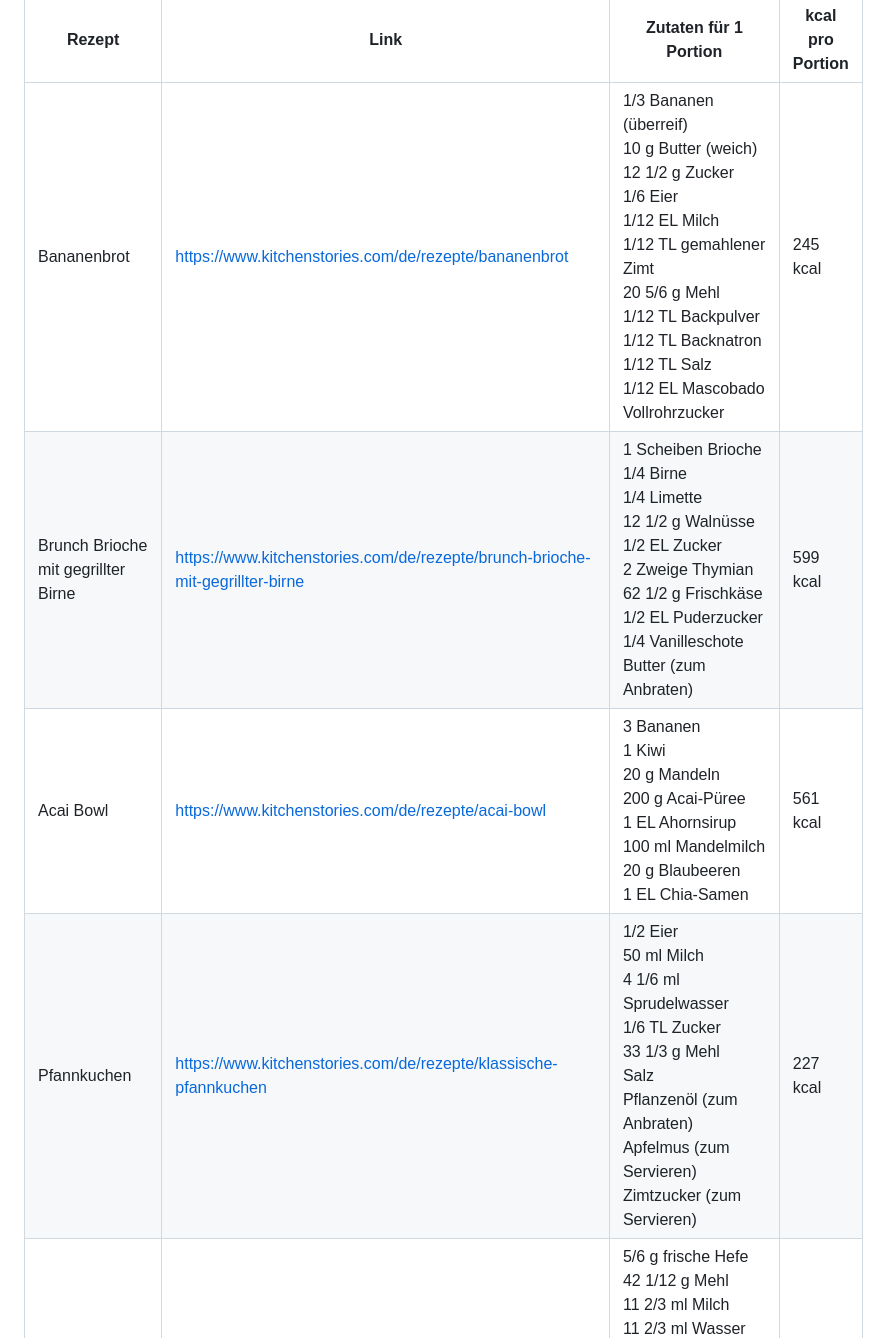
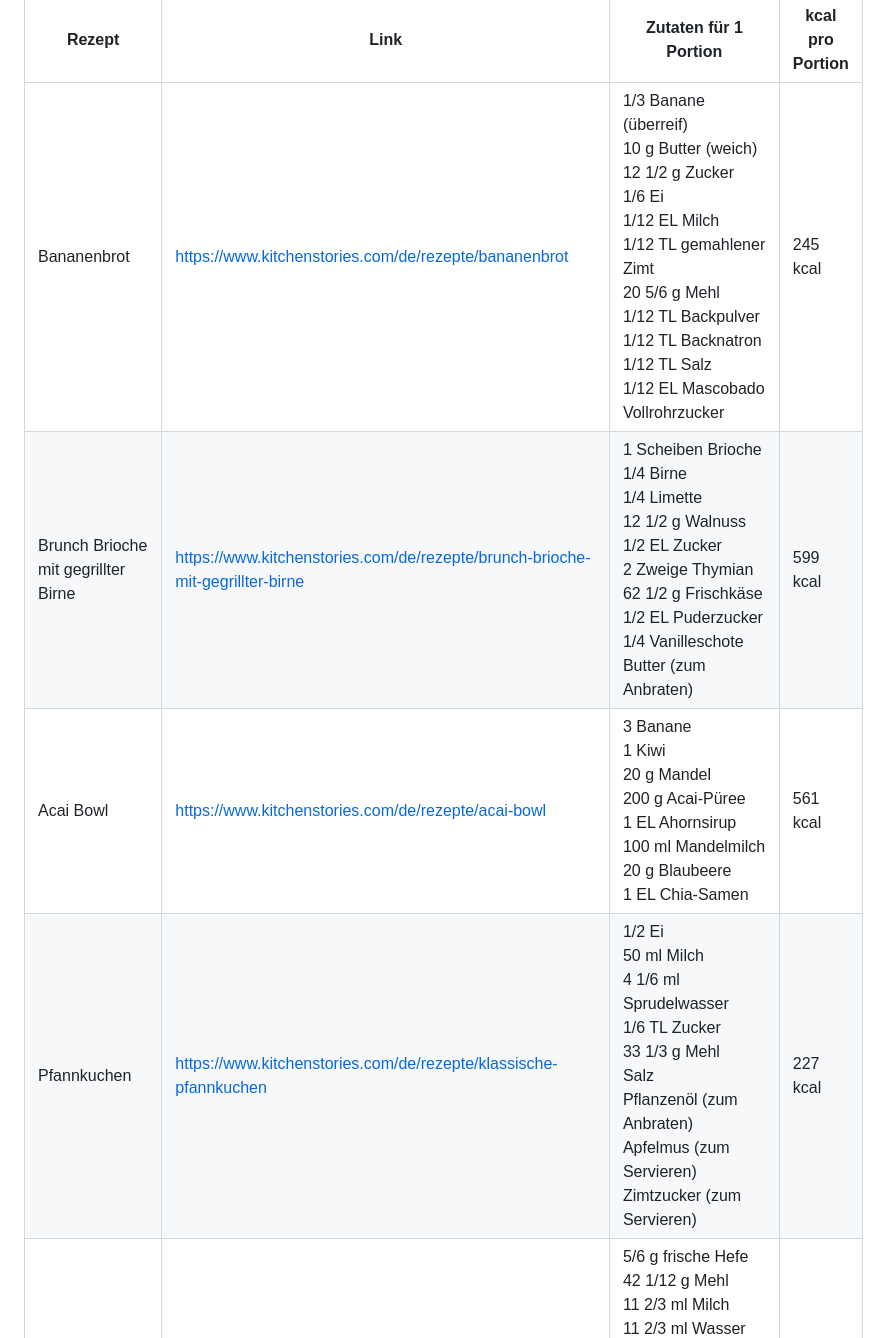
Before and after one commit to lillyapp/kartedeshauses, a Markdown page: data.md, the part around one of its changes. GitHub-like rendering.

Commit message:
Correct recipe details and links in data.md
Updated recipe entries with corrected ingredient quantities and links.

```diff
--- a/data.md
+++ b/data.md
@@ -2,9 +2,9 @@ Hinweis: Einige ursprüngliche Slugs waren nicht mehr erreichbar und wurden auf
 
 | Rezept | Link | Zutaten für 1 Portion | kcal pro Portion |
 | --- | --- | --- | --- |
-| Bananenbrot | [https://www.kitchenstories.com/de/rezepte/bananenbrot](https://www.kitchenstories.com/de/rezepte/bananenbrot) | 1/3 Bananen (überreif)<br>10 g Butter (weich)<br>12 1/2 g Zucker<br>1/6 Eier<br>1/12 EL Milch<br>1/12 TL gemahlener Zimt<br>20 5/6 g Mehl<br>1/12 TL Backpulver<br>1/12 TL Backnatron<br>1/12 TL Salz<br>1/12 EL Mascobado Vollrohrzucker | 245 kcal |
-| Brunch Brioche mit gegrillter Birne | [https://www.kitchenstories.com/de/rezepte/brunch-brioche-mit-gegrillter-birne](https://www.kitchenstories.com/de/rezepte/brunch-brioche-mit-gegrillter-birne) | 1 Scheiben Brioche<br>1/4 Birne<br>1/4 Limette<br>12 1/2 g Walnüsse<br>1/2 EL Zucker<br>2 Zweige Thymian<br>62 1/2 g Frischkäse<br>1/2 EL Puderzucker<br>1/4 Vanilleschote<br>Butter (zum Anbraten) | 599 kcal |
-| Acai Bowl | [https://www.kitchenstories.com/de/rezepte/acai-bowl](https://www.kitchenstories.com/de/rezepte/acai-bowl) | 3 Bananen<br>1 Kiwi<br>20 g Mandeln<br>200 g Acai-Püree<br>1 EL Ahornsirup<br>100 ml Mandelmilch<br>20 g Blaubeeren<br>1 EL Chia-Samen | 561 kcal |
-| Pfannkuchen | [https://www.kitchenstories.com/de/rezepte/klassische-pfannkuchen](https://www.kitchenstories.com/de/rezepte/klassische-pfannkuchen) | 1/2 Eier<br>50 ml Milch<br>4 1/6 ml Sprudelwasser<br>1/6 TL Zucker<br>33 1/3 g Mehl<br>Salz<br>Pflanzenöl (zum Anbraten)<br>Apfelmus (zum Servieren)<br>Zimtzucker (zum Servieren) | 227 kcal |
+| Bananenbrot | [https://www.kitchenstories.com/de/rezepte/bananenbrot](https://www.kitchenstories.com/de/rezepte/bananenbrot) | 1/3 Banane (überreif)<br>10 g Butter (weich)<br>12 1/2 g Zucker<br>1/6 Ei<br>1/12 EL Milch<br>1/12 TL gemahlener Zimt<br>20 5/6 g Mehl<br>1/12 TL Backpulver<br>1/12 TL Backnatron<br>1/12 TL Salz<br>1/12 EL Mascobado Vollrohrzucker | 245 kcal |
+| Brunch Brioche mit gegrillter Birne | [https://www.kitchenstories.com/de/rezepte/brunch-brioche-mit-gegrillter-birne](https://www.kitchenstories.com/de/rezepte/brunch-brioche-mit-gegrillter-birne) | 1 Scheiben Brioche<br>1/4 Birne<br>1/4 Limette<br>12 1/2 g Walnuss<br>1/2 EL Zucker<br>2 Zweige Thymian<br>62 1/2 g Frischkäse<br>1/2 EL Puderzucker<br>1/4 Vanilleschote<br>Butter (zum Anbraten) | 599 kcal |
+| Acai Bowl | [https://www.kitchenstories.com/de/rezepte/acai-bowl](https://www.kitchenstories.com/de/rezepte/acai-bowl) | 3 Banane<br>1 Kiwi<br>20 g Mandel<br>200 g Acai-Püree<br>1 EL Ahornsirup<br>100 ml Mandelmilch<br>20 g Blaubeere<br>1 EL Chia-Samen | 561 kcal |
+| Pfannkuchen | [https://www.kitchenstories.com/de/rezepte/klassische-pfannkuchen](https://www.kitchenstories.com/de/rezepte/klassische-pfannkuchen) | 1/2 Ei<br>50 ml Milch<br>4 1/6 ml Sprudelwasser<br>1/6 TL Zucker<br>33 1/3 g Mehl<br>Salz<br>Pflanzenöl (zum Anbraten)<br>Apfelmus (zum Servieren)<br>Zimtzucker (zum Servieren) | 227 kcal |
 | Hanna macht Croissants | [https://www.kitchenstories.com/de/rezepte/selbstgemachte-croissants](https://www.kitchenstories.com/de/rezepte/selbstgemachte-croissants) | 5/6 g frische Hefe<br>42 1/12 g Mehl<br>11 2/3 ml Milch<br>11 2/3 ml Wasser (lauwarm)<br>5 g Zucker<br>3 1/3 g Butter (Raumtemperatur)<br>1/6 TL Salz<br>20 5/6 g Butter (kalt)<br>1/12 Ei<br>1/12 EL Milch | 362 kcal |
 | Ciabatta ohne Kneten | [https://www.kitchenstories.com/de/rezepte/ciabatta-ohne-kneten](https://www.kitchenstories.com/de/rezepte/ciabatta-ohne-kneten) | 195 ml Wasser<br>1/2 TL Zucker<br>3 1/2 g Trockenbackhefe<br>30 g Vollkornweizenmehl<br>200 g Mehl<br>5 g Meersalz<br>1 EL Olivenöl<br>Mehl (zum Bestäuben) | 970 kcal |
```
Also changed, not shown: other parts of data.md (+20 -20 lines).
